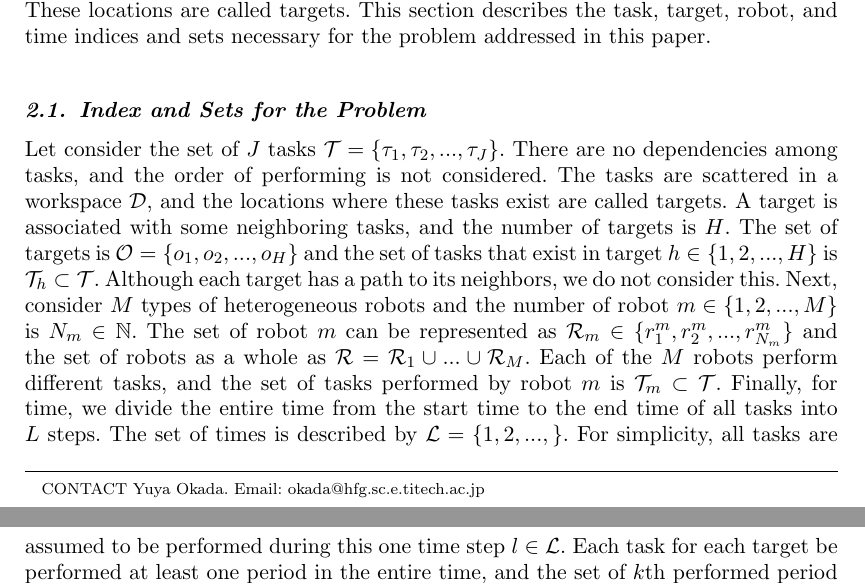
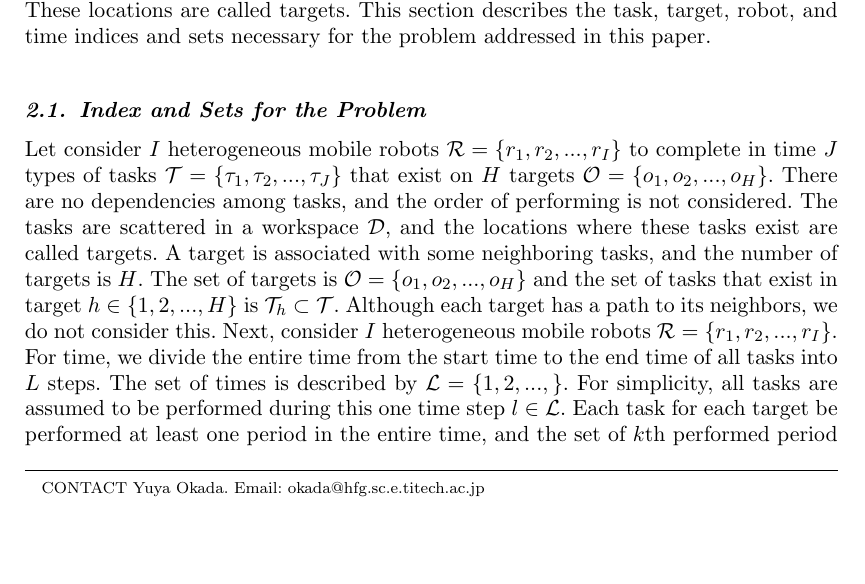
Before and after one commit to unclearborder/T_SICE_202201, a LaTeX document (main.tex): two parts of pages 1 and 2 of 2 before the commit and part of page 1 of 2 after it, the two joined at a grey line, cut so that both start at the same text, the shorter picture padded with empty space. Compiled offline with pdfLaTeX.

Commit message:
20230111_2

```diff
--- a/main.tex
+++ b/main.tex
@@ -72,16 +72,18 @@ This section describes the task, target, robot, and time indices and sets necess
 
 \subsection{Index and Sets for the Problem}
 % Let consider a problem in which multiple tasks of $J$ types are scattered in a workspace $\mathcal{D}$, and $M$ types of robots are used to perform the tasks by a predetermined time.
-Let consider the set of $J$ tasks $\mathcal{T}=\{\tau_1,\tau_2,...,\tau_J\}$.
+Let consider $I$ heterogeneous mobile robots $\mathcal{R}=\{r_1,r_2,...,r_I\}$ to complete in time $J$ types of tasks $\mathcal{T}=\{\tau_1,\tau_2,...,\tau_J\}$ that exist on $H$ targets $\mathcal{O}=\{o_1,o_2,...,o_H\}$.
+% Let consider the set of $J$ tasks $\mathcal{T}=\{\tau_1,\tau_2,...,\tau_J\}$.
 There are no dependencies among tasks, and the order of performing is not considered.
 The tasks are scattered in a workspace $\mathcal{D}$, and the locations where these tasks exist are called targets.
 A target is associated with some neighboring tasks, and the number of targets is $H$.
 The set of targets is $\mathcal{O} = \{o_1,o_2,...,o_H\}$ and the set of tasks that exist in target $h\in\{1,2,...,H\}$ is $\mathcal{T}_h\subset \mathcal{T}$.
 Although each target has a path to its neighbors, we do not consider this.
-Next, consider $M$ types of heterogeneous robots and the number of robot $m\in\{1,2,...,M\}$ is $N_m\in\mathbb{N}$.
-The set of robot $m$ can be represented as $\mathcal{R}_m\in\{r^m_1,r^m_2,...,r^m_{N_m}\}$ and the set of robots as a whole as $\mathcal{R}=\mathcal{R}_1\cup ...\cup \mathcal{R}_M$.
-Each of the $M$ robots perform different tasks, and the set of tasks performed by robot $m$ is $\mathcal{T}_m\subset\mathcal{T}$.
-Finally, for time, we divide the entire time from the start time to the end time of all tasks into $L$ steps.
+% Next, consider $M$ types of heterogeneous robots and the number of robot $m\in\{1,2,...,M\}$ is $N_m\in\mathbb{N}$.
+% The set of robot $m$ can be represented as $\mathcal{R}_m\in\{r^m_1,r^m_2,...,r^m_{N_m}\}$ and the set of robots as a whole as $\mathcal{R}=\mathcal{R}_1\cup ...\cup \mathcal{R}_M$.
+% Each of the $M$ robots perform different tasks, and the set of tasks performed by robot $m$ is $\mathcal{T}_m\subset\mathcal{T}$.
+Next, consider $I$ heterogeneous mobile robots $\mathcal{R}=\{r_1,r_2,...,r_I\}$.
+For time, we divide the entire time from the start time to the end time of all tasks into $L$ steps.
 The set of times is described by $\mathcal{L}=\{1,2,...,\}$.
 For simplicity, all tasks are assumed to be performed during this one time step $l\in\mathcal{L}$.
 Each task for each target be performed at least one period in the entire time, and the set of $k$th performed period set is $\mathcal{L}^k_{hj}\subset\mathcal{L}$.
```
